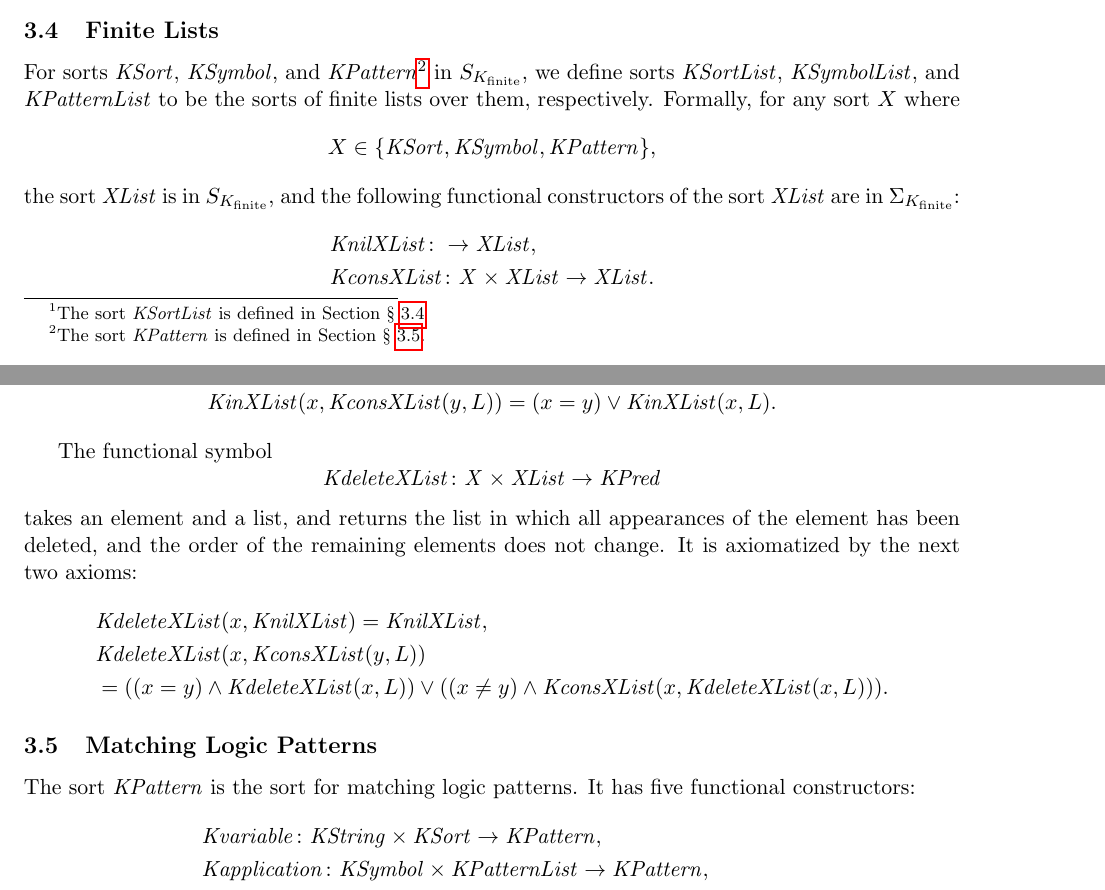
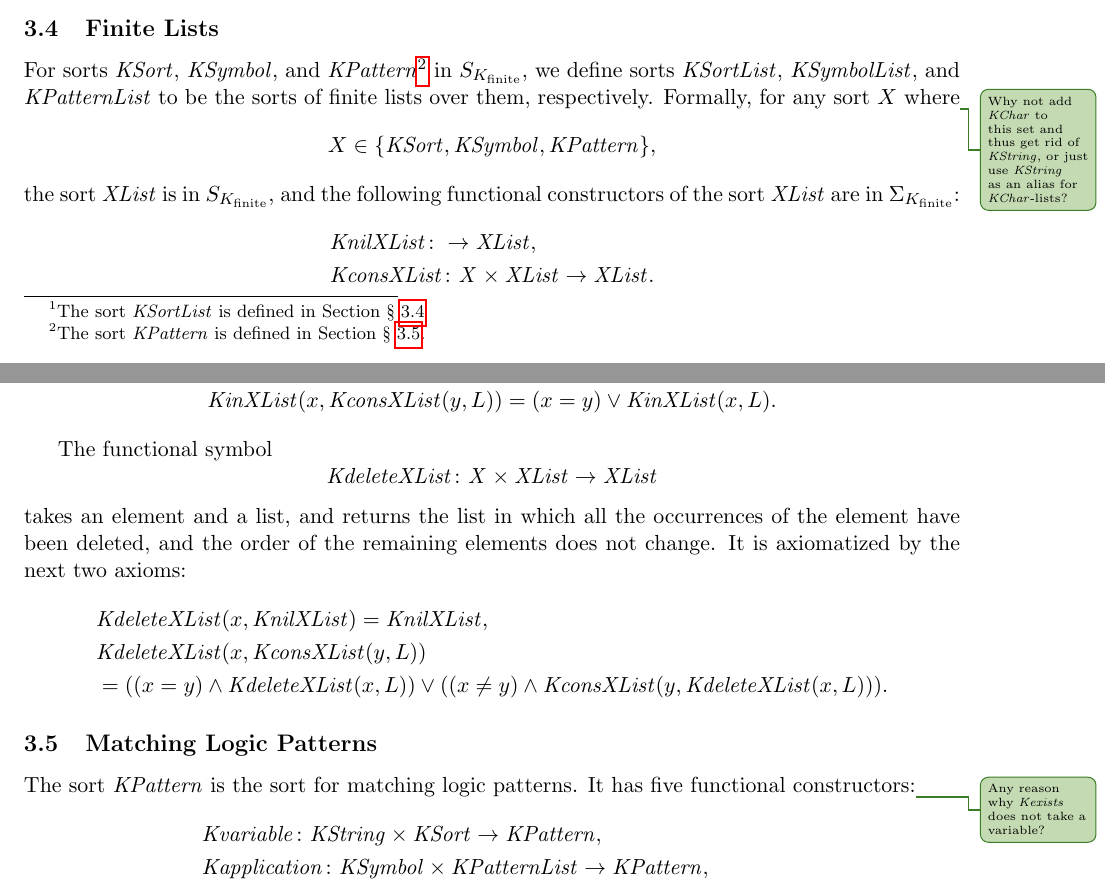
Before and after one commit to runtimeverification/haskell-backend, a LaTeX document (docs/semantics-of-k.tex): two parts of pages 6 and 7 of 24, joined at a grey line, cut so that both start at the same text. Compiled offline with pdfLaTeX.

Commit message:
some comments

```diff
--- a/docs/semantics-of-k.tex
+++ b/docs/semantics-of-k.tex
@@ -687,7 +687,7 @@ where the first argument is called the \emph{name} of the symbol, and the rest a
 For sorts $\KSort$, $\KSymbol$, and $\KPattern$\footnote{The sort $\KPattern$ is defined in Section~\cref{sec:matching-logic-patterns}.}
 in $S_\Kfinite$,
 we define sorts $\KSortList$, $\KSymbolList$, and $\KPatternList$ to be the sorts of finite lists over them, respectively.
-Formally, for any sort $X$ where
+Formally, for any sort $X$ where\info{Why not add $\KChar$ to this set and thus get rid of $\KString$, or just use $\KString$ as an alias for $\KChar$-lists?}
 $$
 X \in \{\KSort, \KSymbol, \KPattern\},
 $$
@@ -722,22 +722,25 @@ takes an element and a list, and decides whether the element is a member of the
   & \KinXList(x, \KconsXList(y, L)) = (x = y) \vee \KinXList(x, L).
 \end{align*}
 
-The functional symbol $$\KdeleteXList \colon \mathit{X} \times \XList \to \KPred$$
-takes an element and a list, and returns the list in which all appearances of the element has been deleted, and the order of the remaining elements does not change.
+The functional symbol $$\KdeleteXList \colon \mathit{X} \times \XList \to \XList$$
+takes an element and a list, and returns the list in which all the occurrences
+of the element have been deleted, and the order of the remaining elements does not
+change.
 It is axiomatized by the next two axioms:
 \begin{align*}
   & \KdeleteXList(x, \KnilXList) = \KnilXList,
   \\
   & \KdeleteXList(x, \KconsXList(y, L))
   \\
-  & = ((x = y) \wedge \KdeleteXList(x, L)) \vee ((x \neq y) \wedge \KconsXList(x, \KdeleteXList(x, L))).
+  & = ((x = y) \wedge \KdeleteXList(x, L)) \vee ((x \neq y) \wedge \KconsXList(y, \KdeleteXList(x, L))).
 \end{align*}
 
 \subsection{Matching Logic Patterns}
 \label{sec:matching-logic-patterns}
 
 The sort $\KPattern$ is the sort for matching logic patterns.
-It has five functional constructors:
+It has five functional constructors:\info{Any reason why $\Kexists$ does
+not take a variable?}
 \begin{align*}
   & \Kvariable \colon \KString \times \KSort \to \KPattern,
   \\
```
Also changed, not shown: docs/semantics-of-k.tex (5 more changed lines).
